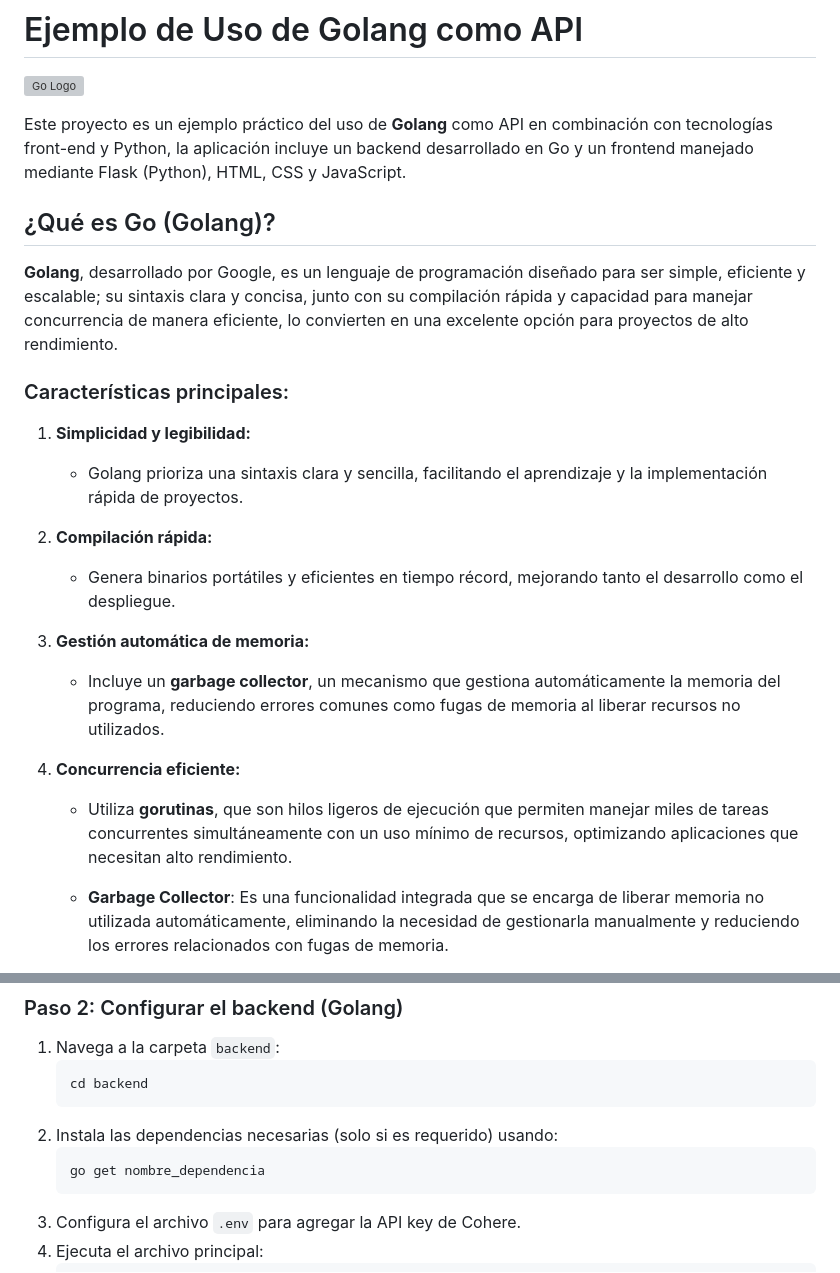
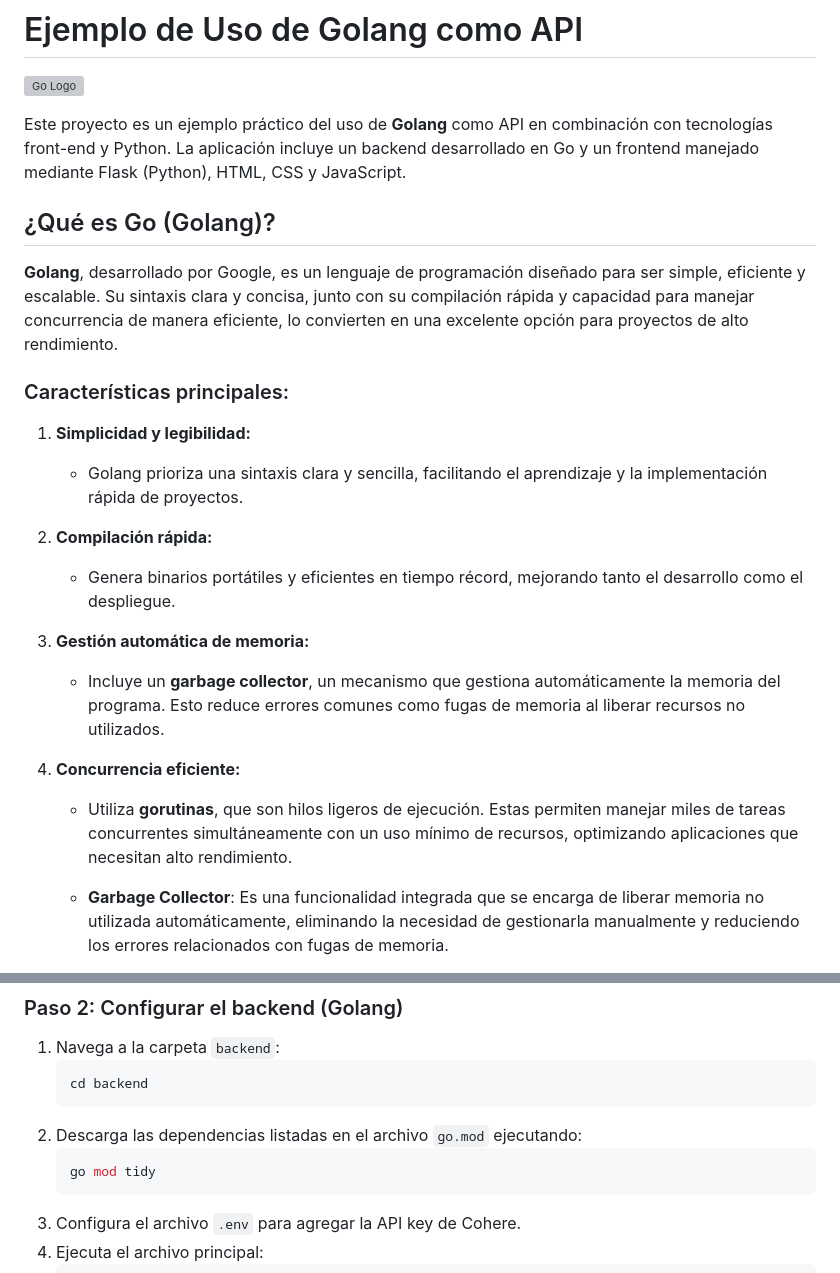
Before and after one commit to jonytest4/ejemplo_go, a Markdown page: README.md, 2 parts joined by grey strips. GitHub-like rendering; grey boxes are pictures that could not be loaded.

````diff
--- a/README.md
+++ b/README.md
@@ -2,11 +2,11 @@
 
 ![Go Logo](https://encrypted-tbn0.gstatic.com/images?q=tbn:ANd9GcSFOpjBRhjnId1ZjM60DLgEl7U_kNGwvJ3NfA&s)
 
-Este proyecto es un ejemplo práctico del uso de **Golang** como API en combinación con tecnologías front-end y Python, la aplicación incluye un backend desarrollado en Go y un frontend manejado mediante Flask (Python), HTML, CSS y JavaScript.
+Este proyecto es un ejemplo práctico del uso de **Golang** como API en combinación con tecnologías front-end y Python. La aplicación incluye un backend desarrollado en Go y un frontend manejado mediante Flask (Python), HTML, CSS y JavaScript.
 
 ## ¿Qué es Go (Golang)?
 
-**Golang**, desarrollado por Google, es un lenguaje de programación diseñado para ser simple, eficiente y escalable; su sintaxis clara y concisa, junto con su compilación rápida y capacidad para manejar concurrencia de manera eficiente, lo convierten en una excelente opción para proyectos de alto rendimiento.
+**Golang**, desarrollado por Google, es un lenguaje de programación diseñado para ser simple, eficiente y escalable. Su sintaxis clara y concisa, junto con su compilación rápida y capacidad para manejar concurrencia de manera eficiente, lo convierten en una excelente opción para proyectos de alto rendimiento.
 
 ### Características principales:
 1. **Simplicidad y legibilidad:**
@@ -16,10 +16,10 @@ Este proyecto es un ejemplo práctico del uso de **Golang** como API en combinac
    - Genera binarios portátiles y eficientes en tiempo récord, mejorando tanto el desarrollo como el despliegue.
 
 3. **Gestión automática de memoria:**
-   - Incluye un **garbage collector**, un mecanismo que gestiona automáticamente la memoria del programa, reduciendo errores comunes como fugas de memoria al liberar recursos no utilizados.
+   - Incluye un **garbage collector**, un mecanismo que gestiona automáticamente la memoria del programa. Esto reduce errores comunes como fugas de memoria al liberar recursos no utilizados.
 
 4. **Concurrencia eficiente:**
-   - Utiliza **gorutinas**, que son hilos ligeros de ejecución que permiten manejar miles de tareas concurrentes simultáneamente con un uso mínimo de recursos, optimizando aplicaciones que necesitan alto rendimiento.
+   - Utiliza **gorutinas**, que son hilos ligeros de ejecución. Estas permiten manejar miles de tareas concurrentes simultáneamente con un uso mínimo de recursos, optimizando aplicaciones que necesitan alto rendimiento.
 
    - **Garbage Collector**: Es una funcionalidad integrada que se encarga de liberar memoria no utilizada automáticamente, eliminando la necesidad de gestionarla manualmente y reduciendo los errores relacionados con fugas de memoria.
 
@@ -82,9 +82,9 @@ cd ejemplo_go
    ```bash
    cd backend
    ```
-2. Instala las dependencias necesarias (solo si es requerido) usando:
+2. Descarga las dependencias listadas en el archivo `go.mod` ejecutando:
    ```bash
-   go get nombre_dependencia
+   go mod tidy
    ```
 3. Configura el archivo `.env` para agregar la API key de Cohere.
 4. Ejecuta el archivo principal:
````
Also changed, not shown: other parts of README.md (+3 -2 lines).
